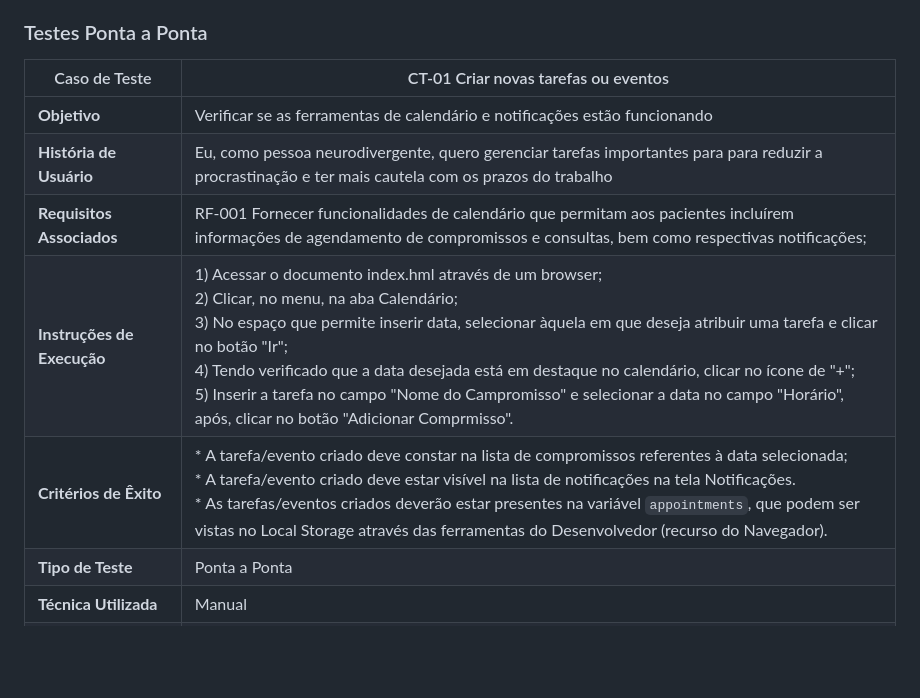
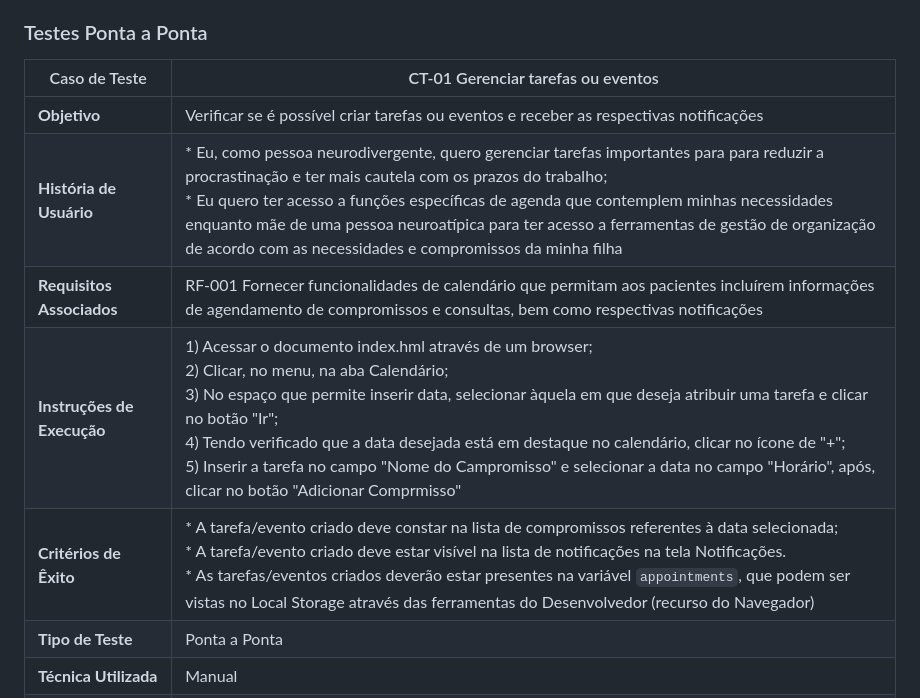
Before and after one commit to ICEI-PUC-Minas-PMV-ADS/E1-PROJ-WEB-T16-Time3-ProjDailyCare, a Markdown page: docs/08-Plano de Testes de Software.md, the part around the change printed below. GitHub-like rendering; blank space fills up the shorter version.

```diff
--- a/docs/08-Plano de Testes de Software.md
+++ b/docs/08-Plano de Testes de Software.md
@@ -20,13 +20,13 @@ O presente Plano de Testes se realiza a partir de casos de teste, orientados por
 
 ### Testes Ponta a Ponta
 
-|Caso de Teste|CT-01 Criar novas tarefas ou eventos|
+|Caso de Teste|CT-01 Gerenciar tarefas ou eventos|
 |----------------------|-----------------------------------------------------|
-|**Objetivo**|Verificar se as ferramentas de calendário e notificações estão funcionando|
-|**História de Usuário**| Eu, como pessoa neurodivergente, quero gerenciar tarefas importantes para para reduzir a procrastinação e ter mais cautela com os prazos do trabalho|
-|**Requisitos Associados**|RF-001 Fornecer funcionalidades de calendário que permitam aos pacientes incluírem informações de agendamento de compromissos e consultas, bem como respectivas notificações;|
-|**Instruções de Execução**| 1) Acessar o documento index.hml através de um browser;<br>2) Clicar, no menu, na aba Calendário; <br>3) No espaço que permite inserir data, selecionar àquela em que deseja atribuir uma tarefa e clicar no botão "Ir"; <br>4) Tendo verificado que a data desejada está em destaque no calendário, clicar no ícone de "+";<br>5) Inserir a tarefa no campo "Nome do Campromisso" e selecionar a data no campo "Horário", após, clicar no botão "Adicionar Comprmisso". |
-|**Critérios de Êxito**|* A tarefa/evento criado deve constar na lista de compromissos referentes à data selecionada;<br>* A tarefa/evento criado deve estar visível na lista de notificações na tela Notificações.<br>* As tarefas/eventos criados deverão estar presentes na variável `appointments`, que podem ser vistas no Local Storage através das ferramentas do Desenvolvedor (recurso do Navegador).|
+|**Objetivo**|Verificar se é possível criar tarefas ou eventos e receber as respectivas notificações|
+|**História de Usuário**| * Eu, como pessoa neurodivergente, quero gerenciar tarefas importantes para para reduzir a procrastinação e ter mais cautela com os prazos do trabalho;<br>   * Eu quero ter acesso a funções específicas de agenda que contemplem minhas necessidades enquanto mãe de uma pessoa neuroatípica para ter acesso a ferramentas de gestão de organização de acordo com as necessidades e compromissos da minha filha|
+|**Requisitos Associados**|RF-001 Fornecer funcionalidades de calendário que permitam aos pacientes incluírem informações de agendamento de compromissos e consultas, bem como respectivas notificações|
+|**Instruções de Execução**| 1) Acessar o documento index.hml através de um browser;<br>2) Clicar, no menu, na aba Calendário; <br>3) No espaço que permite inserir data, selecionar àquela em que deseja atribuir uma tarefa e clicar no botão "Ir"; <br>4) Tendo verificado que a data desejada está em destaque no calendário, clicar no ícone de "+";<br>5) Inserir a tarefa no campo "Nome do Campromisso" e selecionar a data no campo "Horário", após, clicar no botão "Adicionar Comprmisso" |
+|**Critérios de Êxito**|* A tarefa/evento criado deve constar na lista de compromissos referentes à data selecionada;<br>* A tarefa/evento criado deve estar visível na lista de notificações na tela Notificações.<br>* As tarefas/eventos criados deverão estar presentes na variável `appointments`, que podem ser vistas no Local Storage através das ferramentas do Desenvolvedor (recurso do Navegador)|
 |**Tipo de Teste**|Ponta a Ponta|
 |**Técnica Utilizada**|Manual|
 |**Abordagem**|Caixa Preta|
```
Also changed, not shown: other parts of docs/08-Plano de Testes de Software.md (+13 -0 lines).
